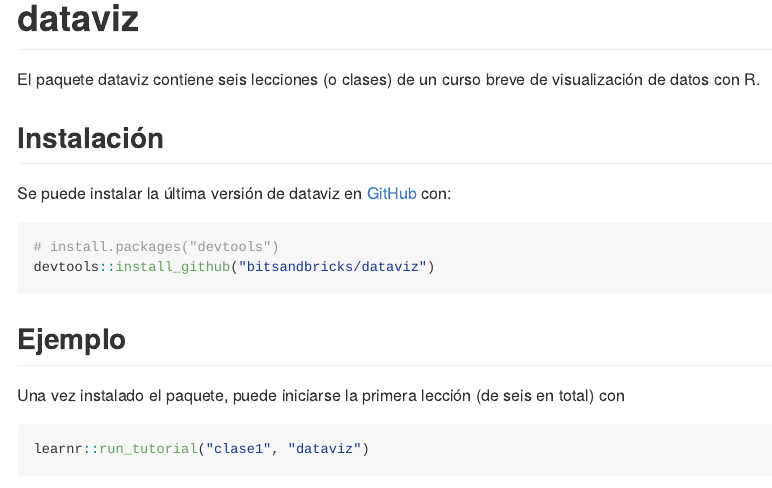
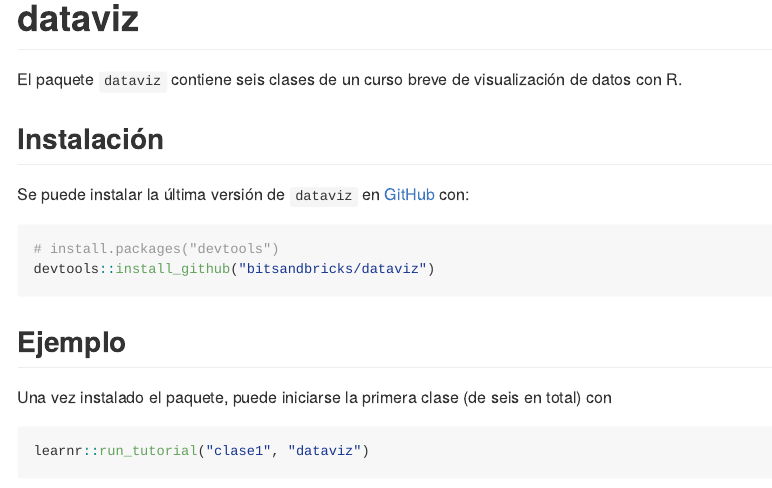
Before and after one commit to bitsandbricks/dataviz, an R Markdown document (README.Rmd): the page in a window 1100 px wide, from its top. Rendered offline with R 4.5, knitr and Pandoc, with nearby package versions.

Commit message:
Update README.Rmd

````diff
--- a/README.Rmd
+++ b/README.Rmd
@@ -18,11 +18,11 @@
 <!-- badges: start -->
 <!-- badges: end -->
 
-El paquete dataviz contiene seis lecciones (o clases) de un curso breve de visualización de datos con R.
+El paquete `dataviz` contiene seis clases de un curso breve de visualización de datos con R.
 
 ## Instalación
 
-Se puede instalar la última versión de dataviz en [GitHub](https://github.com/) con:
+Se puede instalar la última versión de `dataviz` en [GitHub](https://github.com/) con:
 
 ``` r
 # install.packages("devtools")
@@ -30,7 +30,7 @@
 ```
 ## Ejemplo
 
-Una vez instalado el paquete, puede iniciarse la primera lección (de seis en total) con
+Una vez instalado el paquete, puede iniciarse la primera clase (de seis en total) con
 
 ```{r ejemplo, eval=FALSE}
 learnr::run_tutorial("clase1", "dataviz")
````
